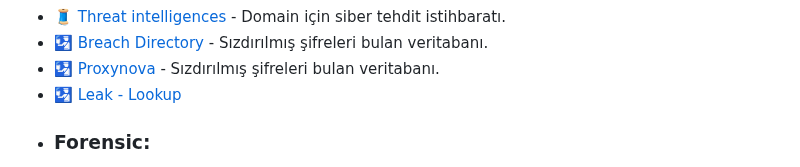
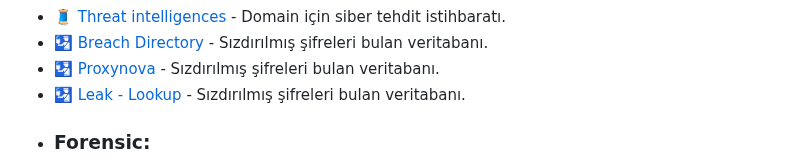
Before and after one commit to mel4mi/HackGurat, a Markdown page: Depo/faydali_linkler/README.md, the part around the change. Drawn GitHub-style.

```diff
--- a/Depo/faydali_linkler/README.md
+++ b/Depo/faydali_linkler/README.md
@@ -26,7 +26,7 @@
  - 🧵 [Threat intelligences](https://threatintelligenceplatform.com/) - Domain için siber tehdit istihbaratı.
  - 🛂 [ Breach Directory ](https://breachdirectory.org/) - Sızdırılmış şifreleri bulan veritabanı.
  - 🛂 [ Proxynova ](https://www.proxynova.com/tools/comb/) - Sızdırılmış şifreleri bulan veritabanı.
- - 🛂 [ Leak - Lookup ](https://leak-lookup.com/account/login)
+ - 🛂 [ Leak - Lookup ](https://leak-lookup.com/account/login) - Sızdırılmış şifreleri bulan veritabanı.
 
 
 * ### Forensic:
```
